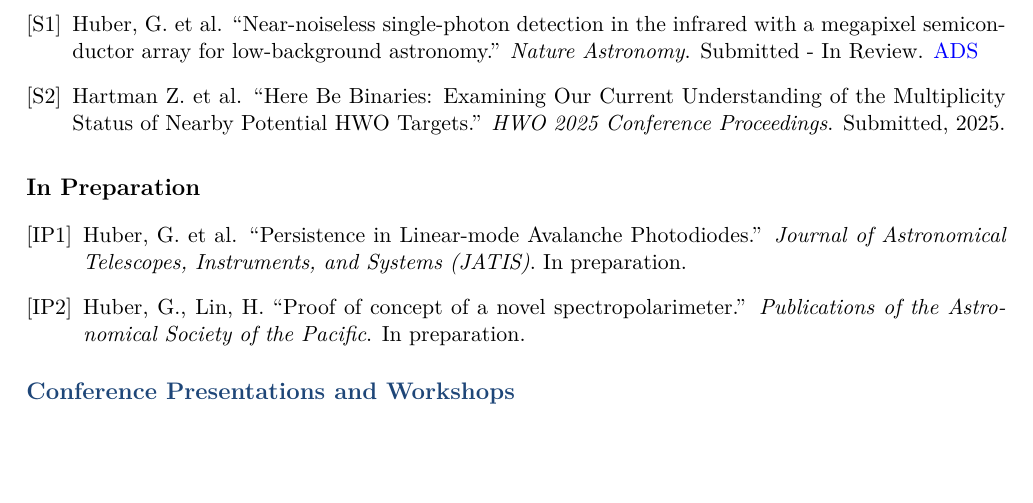
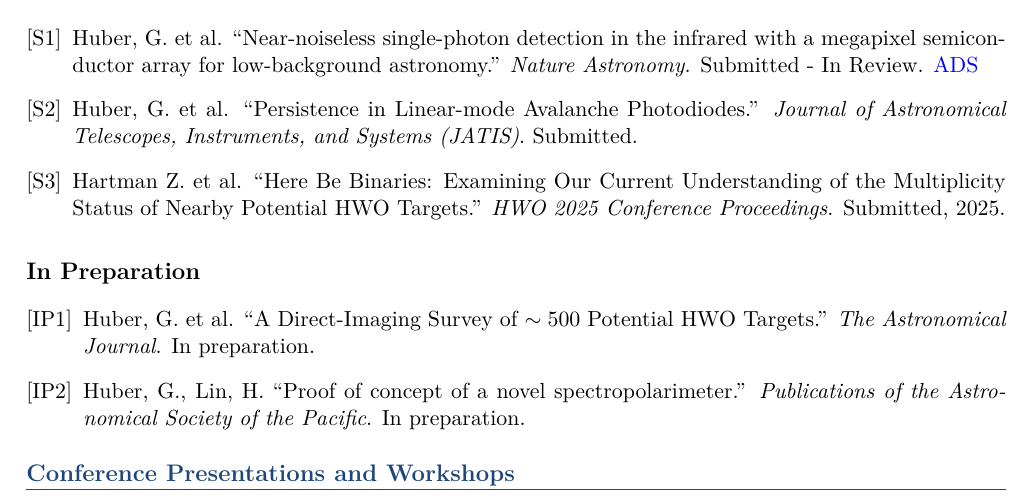
Before and after one commit to astroguihub/CV-academia-, a LaTeX document (main.tex): part of page 3 of 4, cut so that both start at the same text, the shorter picture padded with empty space. Compiled offline with pdfLaTeX.

Commit message:
Updates from Overleaf

```diff
--- a/main.tex
+++ b/main.tex
@@ -203,12 +203,13 @@ Astronomical instrumentation; UV-visible-NIR detector development; photon-counti
 \subsection*{Submitted}
 \begin{enumerate}[leftmargin=*, label={[S\arabic*]}]
 \publication{Huber, G. et al}{Near-noiseless single-photon detection in the infrared with a megapixel semiconductor array for low-background astronomy}{Nature Astronomy}{Submitted - In Review}\href{https://ui.adsabs.harvard.edu/abs/2026arXiv261000799H/abstract}{ADS}
+\publication{Huber, G. et al}{Persistence in Linear-mode Avalanche Photodiodes}{Journal of Astronomical Telescopes, Instruments, and Systems (JATIS)}{Submitted}
 \publication{Hartman Z. et al}{Here Be Binaries: Examining Our Current Understanding of the Multiplicity Status of Nearby Potential HWO Targets}{HWO 2025 Conference Proceedings}{Submitted, 2025}
 \end{enumerate}
 
 \subsection*{In Preparation}
 \begin{enumerate}[leftmargin=*, label={[IP\arabic*]}]
-  \publication{Huber, G. et al}{Persistence in Linear-mode Avalanche Photodiodes}{Journal of Astronomical Telescopes, Instruments, and Systems (JATIS)}{In preparation}
+  \publication{Huber, G. et al}{A Direct-Imaging Survey of $\sim500$ Potential HWO Targets}{The Astronomical Journal}{In preparation}
   \publication{Huber, G., Lin, H}{Proof of concept of a novel spectropolarimeter}{Publications of the Astronomical Society of the Pacific}{In preparation}
 \end{enumerate}
 
```
